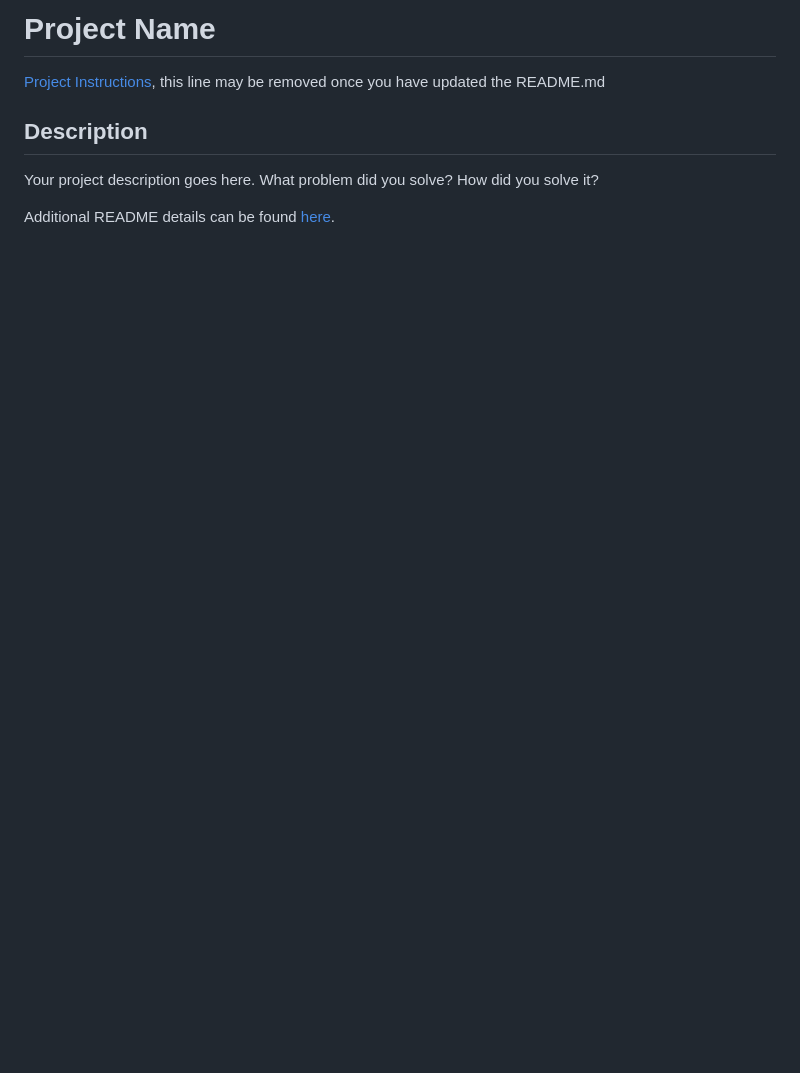
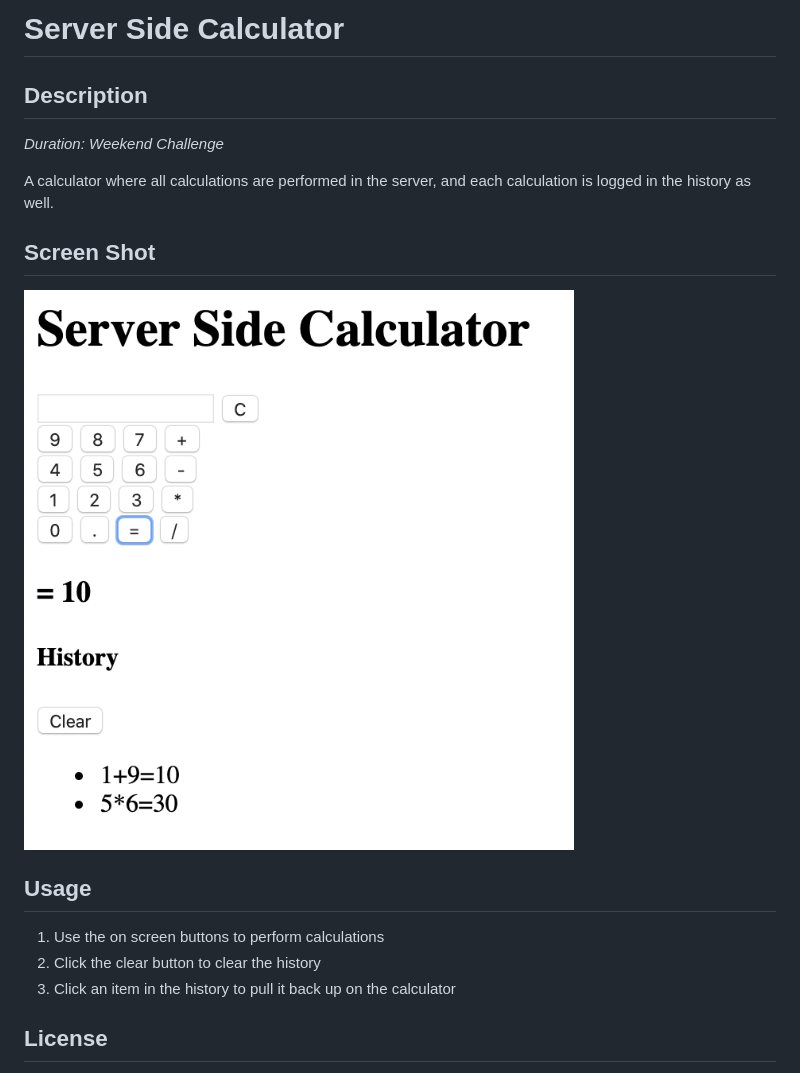
Before and after one commit to cchelton/jquery-server-side-calculator, a Markdown page: README.md, the part around the change printed below. Rendered like a GitHub page; pictures changed too: images/colesApp.png (added); blank space fills up the shorter version.

Commit message:
completed readme

```diff
--- a/README.md
+++ b/README.md
@@ -1,9 +1,20 @@
-# Project Name
-
-[Project Instructions](./INSTRUCTIONS.md), this line may be removed once you have updated the README.md
+# Server Side Calculator
 
 ## Description
 
-Your project description goes here. What problem did you solve? How did you solve it?
+_Duration:_ _Weekend_ _Challenge_
 
-Additional README details can be found [here](https://github.com/PrimeAcademy/readme-template/blob/master/README.md).
+A calculator where all calculations are performed in the server, and each calculation is logged in the history as well.
+
+## Screen Shot
+
+![coles-calc](images/colesApp.png)
+
+## Usage
+
+1. Use the on screen buttons to perform calculations
+2. Click the clear button to clear the history
+3. Click an item in the history to pull it back up on the calculator
+
+## License
+
```
Also changed, not shown: other parts of README.md (+1 -0 lines), 1 other file.
